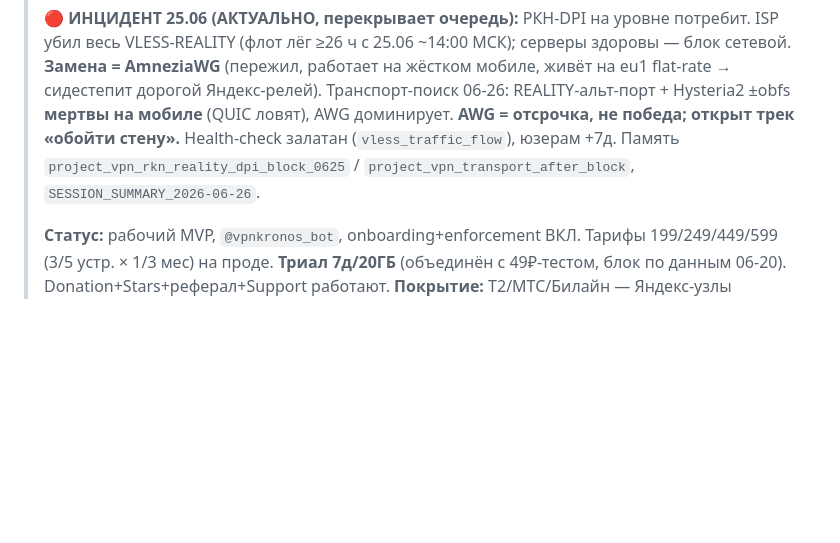
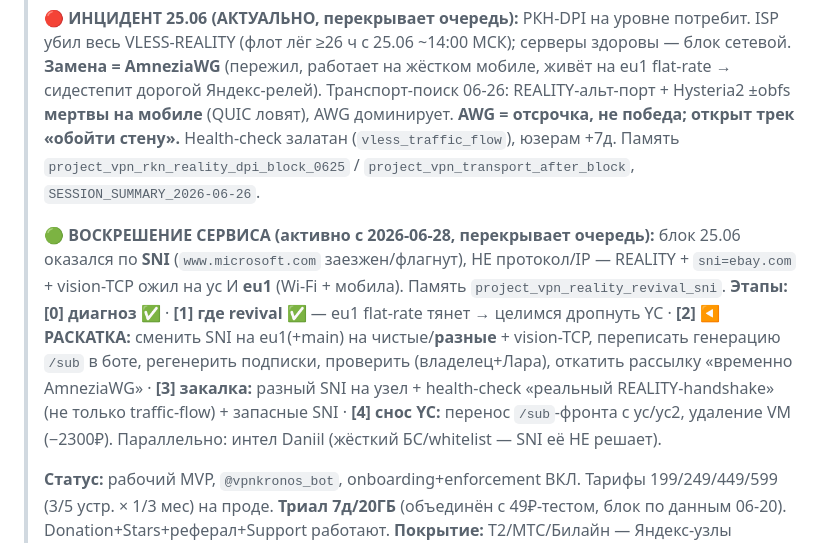
Before and after one commit to nikkronos/vpnservice, a Markdown page: ROADMAP_VPN.md, the part around the change. GitHub-like rendering; blank space fills up the shorter version.

Commit message:
docs: roadmap — план воскрешения сервиса (блок был по SNI), этапы 0-4
Прорыв 06-28: блок 25.06 = по SNI (microsoft флагнут), не протокол/IP.
REALITY+ebay+vision-TCP ожил на yc И eu1 (Wi-Fi+мобила). Этап 1 закрыт
(eu1 flat-rate тянет → дропаем YC). Дальше раскатка (смена SNI на флоте +
правка /sub) → закалка → снос YC. Память project_vpn_reality_revival_sni.

Co-Authored-By: Claude Opus 4.8 <noreply@anthropic.com>

```diff
--- a/ROADMAP_VPN.md
+++ b/ROADMAP_VPN.md
@@ -4,6 +4,8 @@
 > Обновлено 2026-06-24 (**#3 рефактор ЗАКРЫТ**: дедуп device-autoname `eef5287` + навигация §-баннеры/карта bot `94cf223` / web `bad7eb9`; рычаг «распил main()» отложен — монолит на замыканиях, ROI/риск не оправдан). Пред.: 2026-06-23 (#4 минимум + whitelist запаркован).
 >
 > **🔴 ИНЦИДЕНТ 25.06 (АКТУАЛЬНО, перекрывает очередь):** РКН-DPI на уровне потребит. ISP убил весь VLESS-REALITY (флот лёг ≥26 ч с 25.06 ~14:00 МСК); серверы здоровы — блок сетевой. **Замена = AmneziaWG** (пережил, работает на жёстком мобиле, живёт на eu1 flat-rate → сидестепит дорогой Яндекс-релей). Транспорт-поиск 06-26: REALITY-альт-порт + Hysteria2 ±obfs **мертвы на мобиле** (QUIC ловят), AWG доминирует. **AWG = отсрочка, не победа; открыт трек «обойти стену».** Health-check залатан (`vless_traffic_flow`), юзерам +7д. Память `project_vpn_rkn_reality_dpi_block_0625` / `project_vpn_transport_after_block`, `SESSION_SUMMARY_2026-06-26`.
+>
+> **🟢 ВОСКРЕШЕНИЕ СЕРВИСА (активно с 2026-06-28, перекрывает очередь):** блок 25.06 оказался по **SNI** (`www.microsoft.com` заезжен/флагнут), НЕ протокол/IP — REALITY + `sni=ebay.com` + vision-TCP ожил на yc И **eu1** (Wi-Fi + мобила). Память `project_vpn_reality_revival_sni`. **Этапы:** **[0] диагноз ✅** · **[1] где revival ✅** — eu1 flat-rate тянет → целимся дропнуть YC · **[2] ◀ РАСКАТКА:** сменить SNI на eu1(+main) на чистые/**разные** + vision-TCP, переписать генерацию `/sub` в боте, регенерить подписки, проверить (владелец+Лара), откатить рассылку «временно AmneziaWG» · **[3] закалка:** разный SNI на узел + health-check «реальный REALITY-handshake» (не только traffic-flow) + запасные SNI · **[4] снос YC:** перенос `/sub`-фронта с yc/yc2, удаление VM (−2300₽). Параллельно: интел Daniil (жёсткий БС/whitelist — SNI её НЕ решает).
 >
 > **Статус:** рабочий MVP, `@vpnkronos_bot`, onboarding+enforcement ВКЛ. Тарифы 199/249/449/599 (3/5 устр. × 1/3 мес) на проде. **Триал 7д/20ГБ** (объединён с 49₽-тестом, блок по данным 06-20). Donation+Stars+реферал+Support работают. **Покрытие:** T2/МТС/Билайн — Яндекс-узлы (Европа/Европа-2); общая мобильная фильтрация — ок; **жёсткий whitelist (БС) НЕ пробивается** (трек ЗАПАРКОВАН 06-23: статика + vk-turn провалены). **Экономика:** ~10 платящих, 62% истекших, инфра ~4800₽/мес > MRR → убыток (Яндекс-грант кончился 06-19). **NB:** yc/yc2 — фронт-релеи в eu1 (`project_vpn_yc_relay_topology`); shared на eu1 не трогать вслепую; supportkronos.online фронтится через yc/yc2 (`CLAUDE.md` #0/#0.1).
 
```
